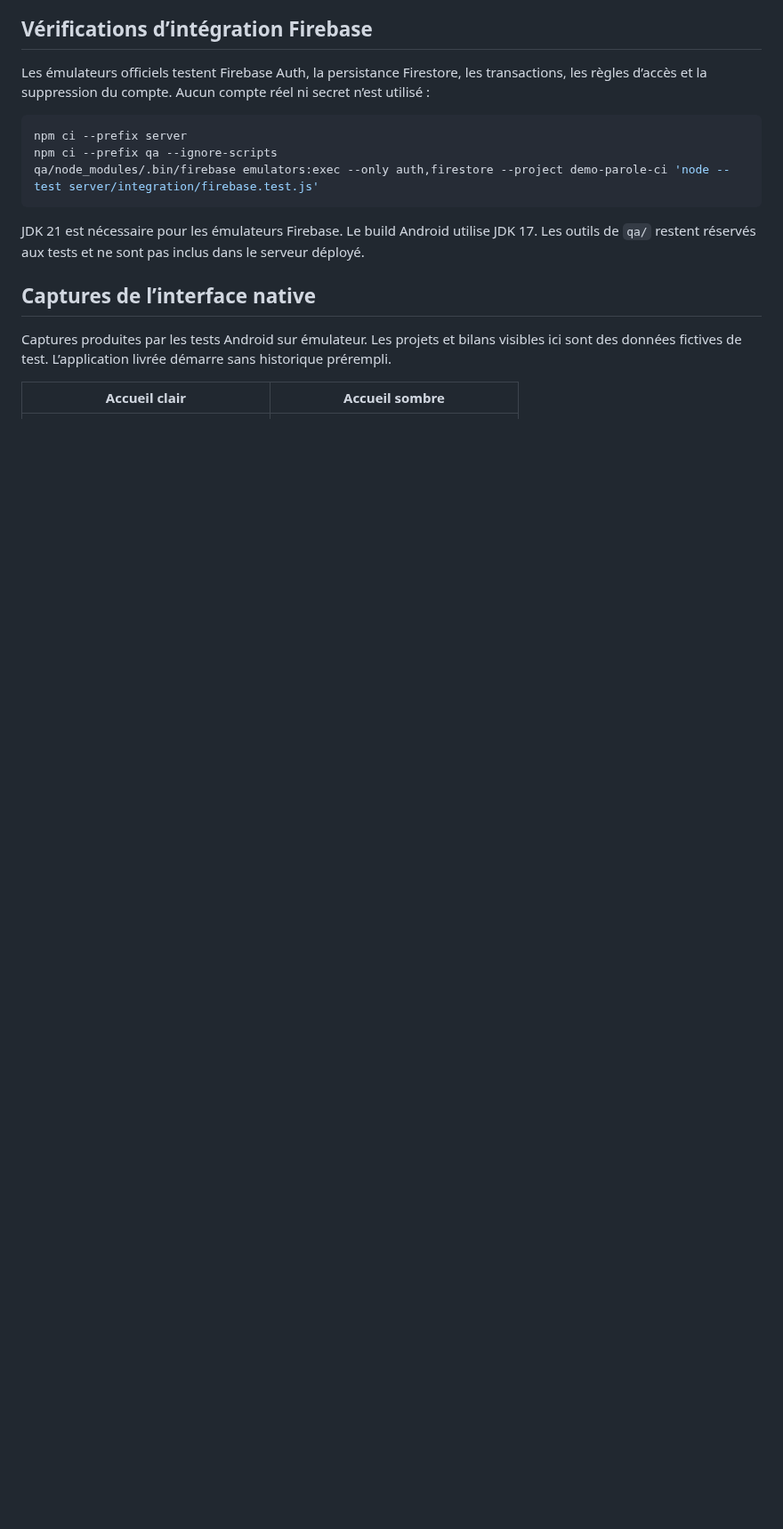
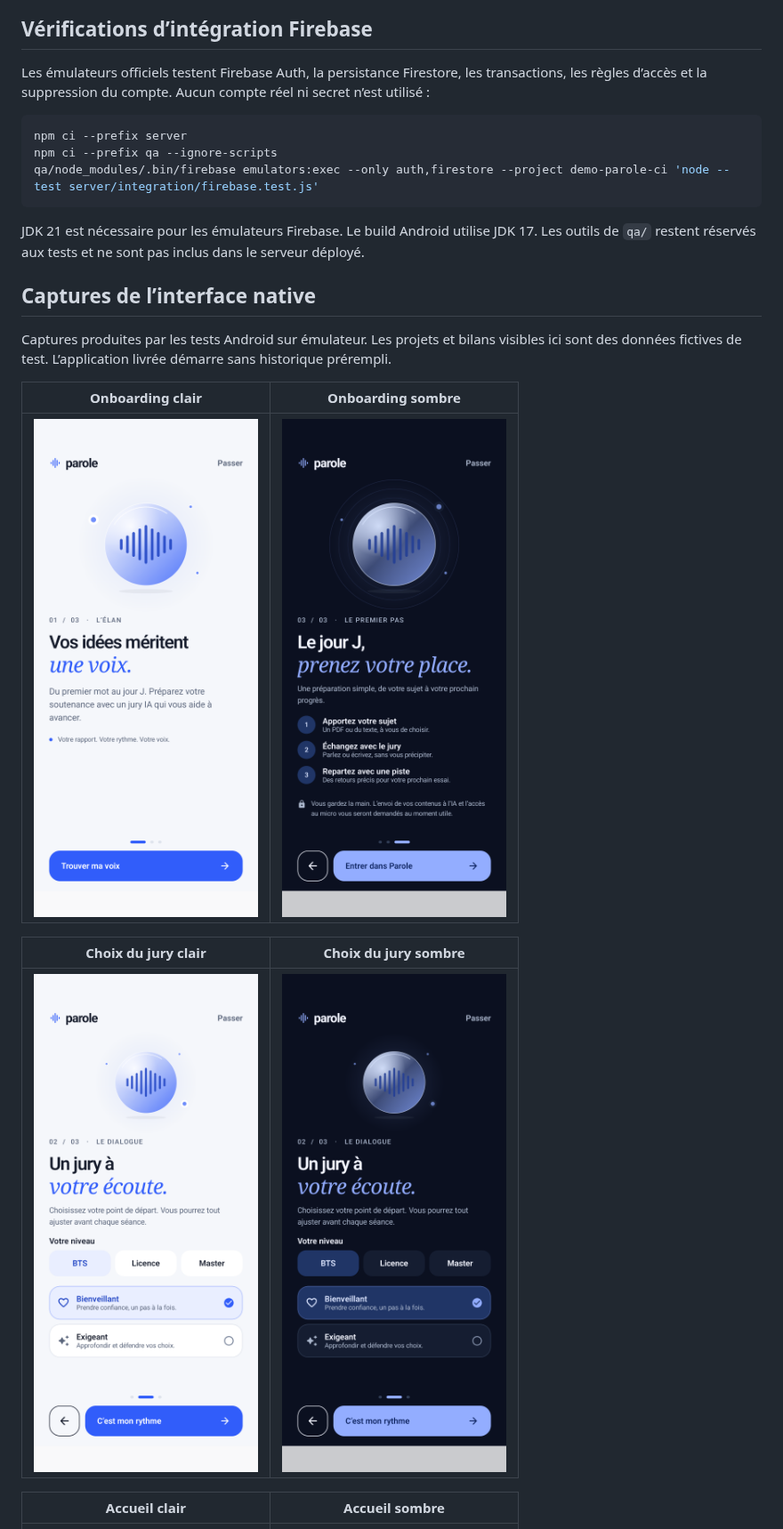
Before and after one commit to rito27959-arch/Parole-, a Markdown page: README.md, the part around one of its changes. Shown at 89% size. Drawn GitHub-style; pictures changed too: docs/screenshots/09-welcome-voice-light.png (added), docs/screenshots/10-welcome-jury-dark.png (added), docs/screenshots/10-welcome-jury-light.png (added); blank space fills up the shorter version.

Commit message:
Document validated 1.1 beta, native onboarding previews and remaining cloud activation

```diff
--- a/README.md
+++ b/README.md
@@ -76,6 +80,14 @@ JDK 21 est nécessaire pour les émulateurs Firebase. Le build Android utilise J
 
 Captures produites par les tests Android sur émulateur. Les projets et bilans visibles ici sont des données fictives de test. L’application livrée démarre sans historique prérempli.
 
+| Onboarding clair | Onboarding sombre |
+| --- | --- |
+| ![La voix](docs/screenshots/09-welcome-voice-light.png) | ![Le premier pas](docs/screenshots/11-welcome-start-dark.png) |
+
+| Choix du jury clair | Choix du jury sombre |
+| --- | --- |
+| ![Jury clair](docs/screenshots/10-welcome-jury-light.png) | ![Jury sombre](docs/screenshots/10-welcome-jury-dark.png) |
+
 | Accueil clair | Accueil sombre |
 | --- | --- |
 | ![Accueil clair](docs/screenshots/01-home-light.png) | ![Accueil sombre](docs/screenshots/02-home-dark.png) |
```
Also changed, not shown: other parts of README.md (+4 -0 lines), docs/DEPLOYMENT.md (+10 -4 lines), docs/VALIDATION.md (+38 -13 lines), docs/screenshots/onboarding-preview.png (added).
